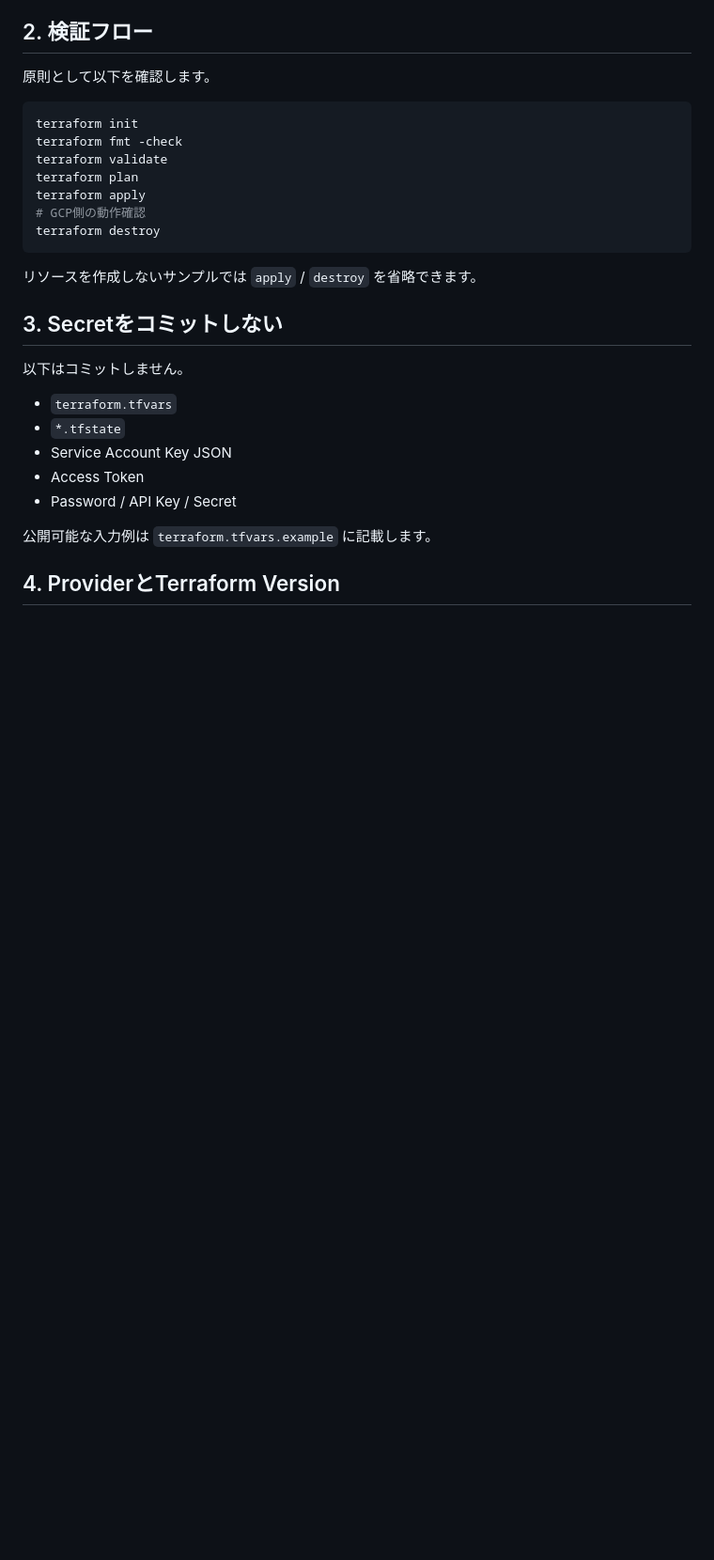
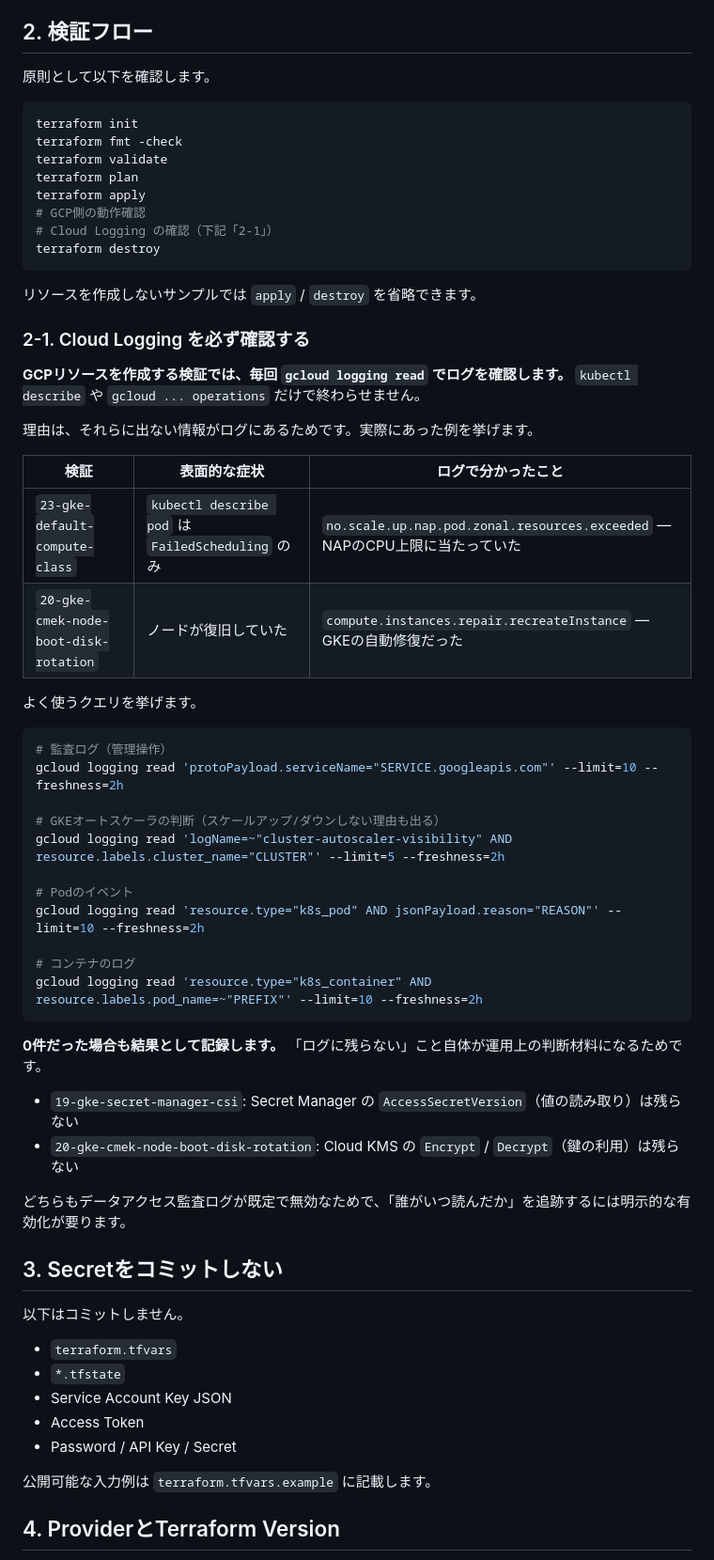
Before and after one commit to tech-0222/terraform-gcp-examples, a Markdown page: docs/CONVENTIONS.md, the part around one of its changes. Shown at 94% size. Rendered like a GitHub page; blank space fills up the shorter version.

Commit message:
docs/CONVENTIONS.md: GCP検証でCloud Loggingの確認を必須にする (#55)
検証フローに「2-1. Cloud Logging を必ず確認する」を追加し、README
記載項目にも「Cloud Loggingに残るもの」を加えた。

kubectl describe や gcloud operations に出ない情報がログにあるため。
23-gke-default-compute-class では describe が FailedScheduling としか
出さず、オートスケーラのログの no.scale.up.nap.pod.zonal.resources
.exceeded で初めてNAPのCPU上限に当たっていたと分かった。ログを見ない
と原因を取り違える。

0件だった場合も記録する方針を明記した。Secret Managerの
AccessSecretVersion や Cloud KMS の Encrypt/Decrypt が残らないことは、
追跡可否の判断材料になる。

````diff
--- a/docs/CONVENTIONS.md
+++ b/docs/CONVENTIONS.md
@@ -54,10 +54,45 @@ terraform validate
 terraform plan
 terraform apply
 # GCP側の動作確認
+# Cloud Logging の確認（下記「2-1」）
 terraform destroy
 ```
 
 リソースを作成しないサンプルでは `apply` / `destroy` を省略できます。
+
+### 2-1. Cloud Logging を必ず確認する
+
+**GCPリソースを作成する検証では、毎回 `gcloud logging read` でログを確認します。** `kubectl describe` や `gcloud ... operations` だけで終わらせません。
+
+理由は、それらに出ない情報がログにあるためです。実際にあった例を挙げます。
+
+| 検証 | 表面的な症状 | ログで分かったこと |
+|---|---|---|
+| `23-gke-default-compute-class` | `kubectl describe pod` は `FailedScheduling` のみ | `no.scale.up.nap.pod.zonal.resources.exceeded` — NAPのCPU上限に当たっていた |
+| `20-gke-cmek-node-boot-disk-rotation` | ノードが復旧していた | `compute.instances.repair.recreateInstance` — GKEの自動修復だった |
+
+よく使うクエリを挙げます。
+
+```bash
+# 監査ログ（管理操作）
+gcloud logging read 'protoPayload.serviceName="SERVICE.googleapis.com"' --limit=10 --freshness=2h
+
+# GKEオートスケーラの判断（スケールアップ/ダウンしない理由も出る）
+gcloud logging read 'logName=~"cluster-autoscaler-visibility" AND resource.labels.cluster_name="CLUSTER"' --limit=5 --freshness=2h
+
+# Podのイベント
+gcloud logging read 'resource.type="k8s_pod" AND jsonPayload.reason="REASON"' --limit=10 --freshness=2h
+
+# コンテナのログ
+gcloud logging read 'resource.type="k8s_container" AND resource.labels.pod_name=~"PREFIX"' --limit=10 --freshness=2h
+```
+
+**0件だった場合も結果として記録します。** 「ログに残らない」こと自体が運用上の判断材料になるためです。
+
+- `19-gke-secret-manager-csi`: Secret Manager の `AccessSecretVersion`（値の読み取り）は残らない
+- `20-gke-cmek-node-boot-disk-rotation`: Cloud KMS の `Encrypt` / `Decrypt`（鍵の利用）は残らない
+
+どちらもデータアクセス監査ログが既定で無効なためで、「誰がいつ読んだか」を追跡するには明示的な有効化が要ります。
 
 ## 3. Secretをコミットしない
 
````
Also changed, not shown: other parts of docs/CONVENTIONS.md (+1 -0 lines).
